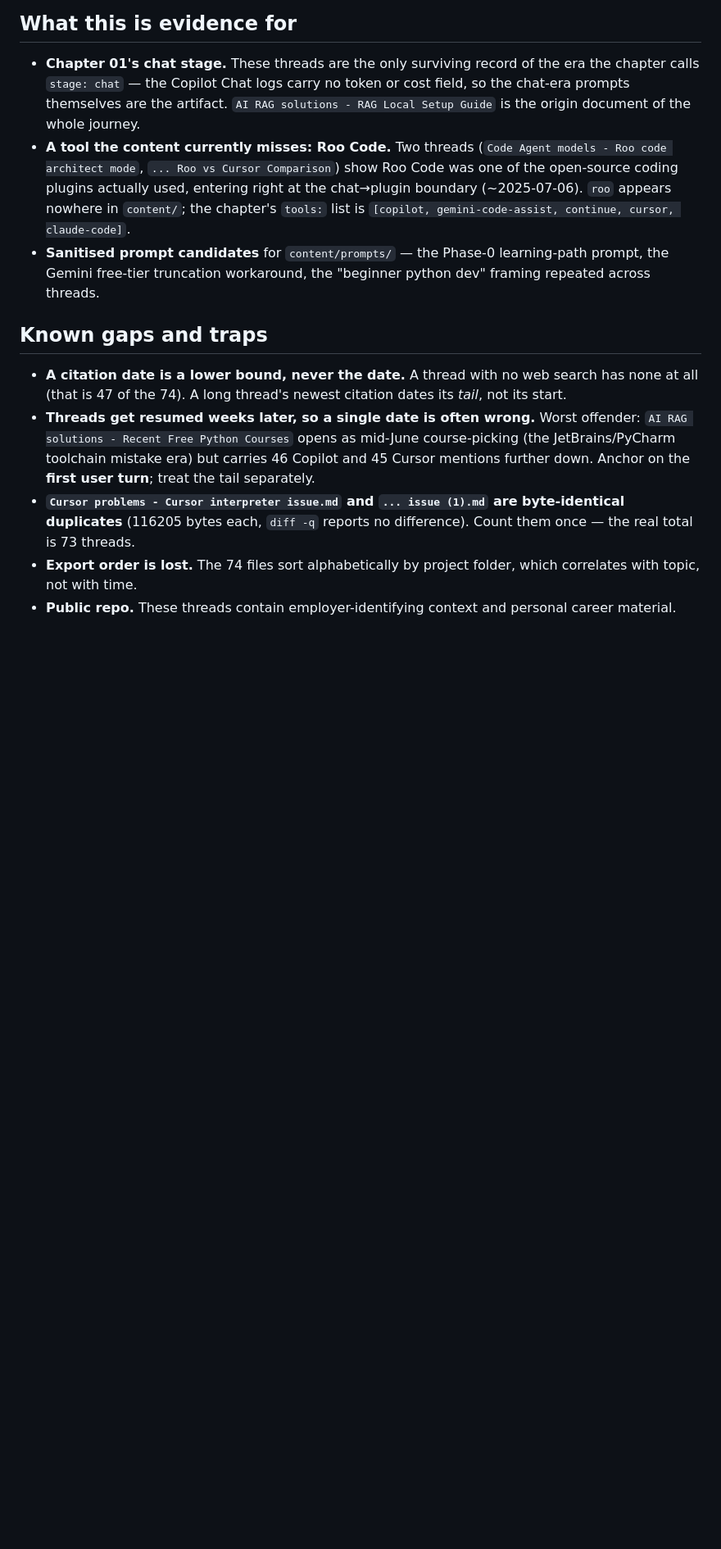
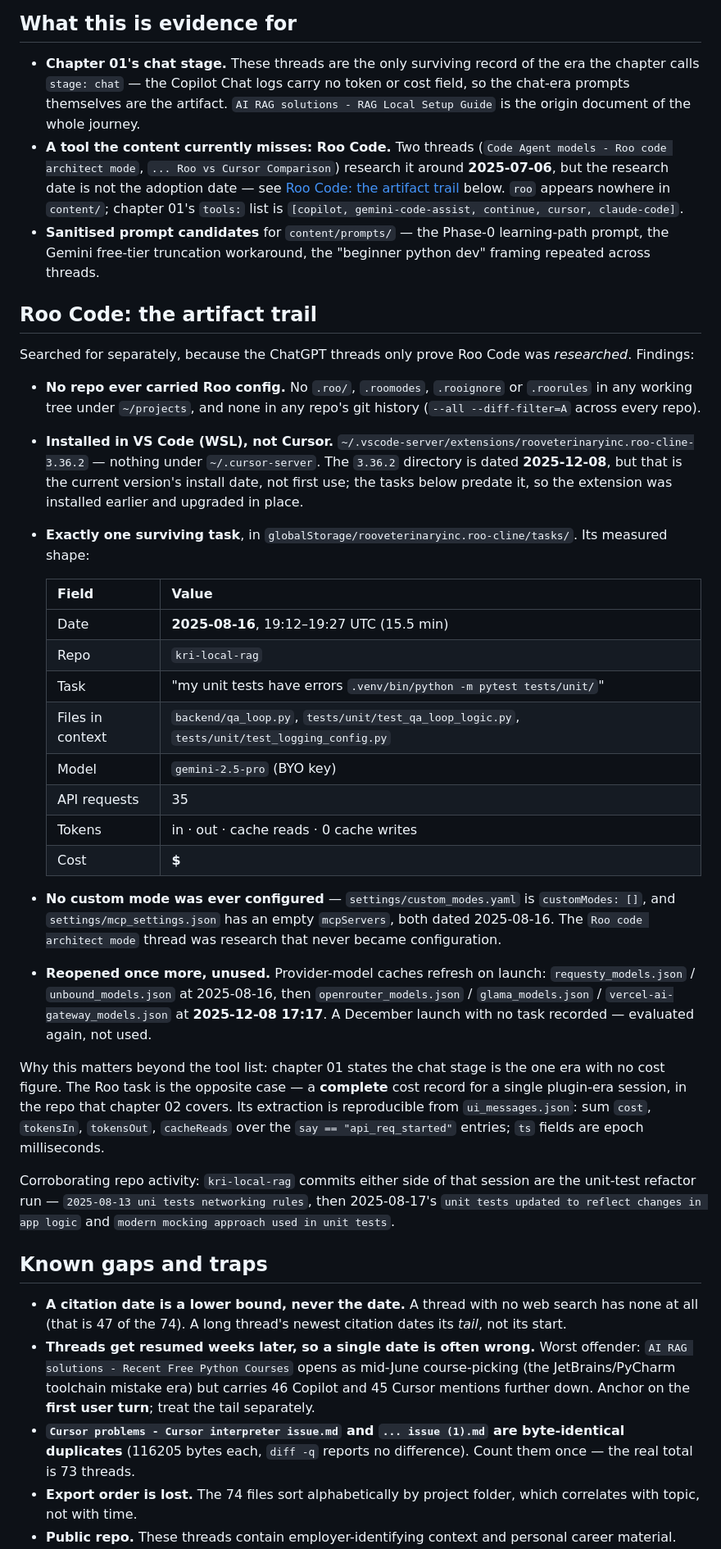
Before and after one commit to KristjanHS/ai-coding-journey, a Markdown page: docs/sources-chatgpt-conversations.md, the part around one of its changes. Shown at 82% size. Drawn GitHub-style; blank space fills up the shorter version.

Commit message:
docs(sources): Roo Code's artifact trail corrects the date the chats implied
The ChatGPT threads only prove Roo Code was researched (`Roo vs Cursor
Comparison` cites 2025-07-06). The prior version of this doc read that as the
adoption date. It isn't: the extension's own storage puts real use six weeks
later, in a different repo.

Searched every artifact class it could leave. No .roo/.roomodes/.rooignore in
any working tree or any repo's git history. Installed in VS Code under WSL, not
Cursor. Exactly one surviving task, fully instrumented: 2025-08-16 19:12-19:27
UTC, kri-local-rag, "my unit tests have errors ... pytest tests/unit/",
gemini-2.5-pro on a BYO key, 35 requests, 2.40M tokens in, $<redacted>.

So Roo belongs in chapter 02's tool list, not chapter 01's. Corrected the claim
in place rather than leaving it standing.

Two details worth keeping. custom_modes.yaml is `customModes: []` and
mcp_settings.json has no servers, both dated 2025-08-16 — the "Roo code
architect mode" thread was research that never became configuration. And the
provider-model caches refresh on launch, so their mtimes record a second launch
on 2025-12-08 with no task written: evaluated again, not used.

Records the extraction method, since it generalises: sum cost/tokensIn/
tokensOut/cacheReads over the `say == "api_req_started"` entries of
ui_messages.json; ts fields are epoch milliseconds. Chapter 01 says the chat
stage is the one era with no cost figure — this is the opposite case, a
complete cost record for a single plugin-era session.

Verified: make check green (markdownlint, astro build, 183 tests).

Co-Authored-By: Claude Opus 5 <noreply@anthropic.com>
Claude-Session: https://claude.ai/code/session_01FZwHrbJftcEnjcoDeQWdt8

```diff
--- a/docs/sources-chatgpt-conversations.md
+++ b/docs/sources-chatgpt-conversations.md
@@ -119,11 +120,52 @@ repomix dump of `kri-local-rag`), `Dev env troubleshooting - WSL pip venv issue`
   `stage: chat` — the Copilot Chat logs carry no token or cost field, so the chat-era prompts themselves
   are the artifact. `AI RAG solutions - RAG Local Setup Guide` is the origin document of the whole journey.
 - **A tool the content currently misses: Roo Code.** Two threads (`Code Agent models - Roo code architect
-  mode`, `... Roo vs Cursor Comparison`) show Roo Code was one of the open-source coding plugins actually
-  used, entering right at the chat→plugin boundary (~2025-07-06). `roo` appears nowhere in `content/`; the
-  chapter's `tools:` list is `[copilot, gemini-code-assist, continue, cursor, claude-code]`.
+  mode`, `... Roo vs Cursor Comparison`) research it around **2025-07-06**, but the research date is not the
+  adoption date — see [Roo Code: the artifact trail](#roo-code-the-artifact-trail) below. `roo` appears
+  nowhere in `content/`; chapter 01's `tools:` list is
+  `[copilot, gemini-code-assist, continue, cursor, claude-code]`.
 - **Sanitised prompt candidates** for `content/prompts/` — the Phase-0 learning-path prompt, the Gemini
   free-tier truncation workaround, the "beginner python dev" framing repeated across threads.
+
+## Roo Code: the artifact trail
+
+Searched for separately, because the ChatGPT threads only prove Roo Code was *researched*. Findings:
+
+- **No repo ever carried Roo config.** No `.roo/`, `.roomodes`, `.rooignore` or `.roorules` in any working
+  tree under `~/projects`, and none in any repo's git history (`--all --diff-filter=A` across every repo).
+- **Installed in VS Code (WSL), not Cursor.** `~/.vscode-server/extensions/rooveterinaryinc.roo-cline-3.36.2`
+  — nothing under `~/.cursor-server`. The `3.36.2` directory is dated **2025-12-08**, but that is the current
+  version's install date, not first use; the tasks below predate it, so the extension was installed earlier
+  and upgraded in place.
+- **Exactly one surviving task**, in `globalStorage/rooveterinaryinc.roo-cline/tasks/`. Its measured shape:
+
+  | Field | Value |
+  | --- | --- |
+  | Date | **2025-08-16**, 19:12–19:27 UTC (15.5 min) |
+  | Repo | `kri-local-rag` |
+  | Task | "my unit tests have errors `.venv/bin/python -m pytest tests/unit/`" |
+  | Files in context | `backend/qa_loop.py`, `tests/unit/test_qa_loop_logic.py`, `tests/unit/test_logging_config.py` |
+  | Model | `gemini-2.5-pro` (BYO key) |
+  | API requests | 35 |
+  | Tokens | <redacted> in · <redacted> out · <redacted> cache reads · 0 cache writes |
+  | Cost | **$<redacted>** |
+
+- **No custom mode was ever configured** — `settings/custom_modes.yaml` is `customModes: []`, and
+  `settings/mcp_settings.json` has an empty `mcpServers`, both dated 2025-08-16. The
+  `Roo code architect mode` thread was research that never became configuration.
+- **Reopened once more, unused.** Provider-model caches refresh on launch:
+  `requesty_models.json` / `unbound_models.json` at 2025-08-16, then
+  `openrouter_models.json` / `glama_models.json` / `vercel-ai-gateway_models.json` at **2025-12-08 17:17**.
+  A December launch with no task recorded — evaluated again, not used.
+
+Why this matters beyond the tool list: chapter 01 states the chat stage is the one era with no cost figure.
+The Roo task is the opposite case — a **complete** cost record for a single plugin-era session, in the repo
+that chapter 02 covers. Its extraction is reproducible from `ui_messages.json`: sum `cost`, `tokensIn`,
+`tokensOut`, `cacheReads` over the `say == "api_req_started"` entries; `ts` fields are epoch milliseconds.
+
+Corroborating repo activity: `kri-local-rag` commits either side of that session are the unit-test
+refactor run — `2025-08-13 uni tests networking rules`, then 2025-08-17's `unit tests updated to reflect
+changes in app logic` and `modern mocking approach used in unit tests`.
 
 ## Known gaps and traps
 
```
Also changed, not shown: other parts of docs/sources-chatgpt-conversations.md (+1 -0 lines).
